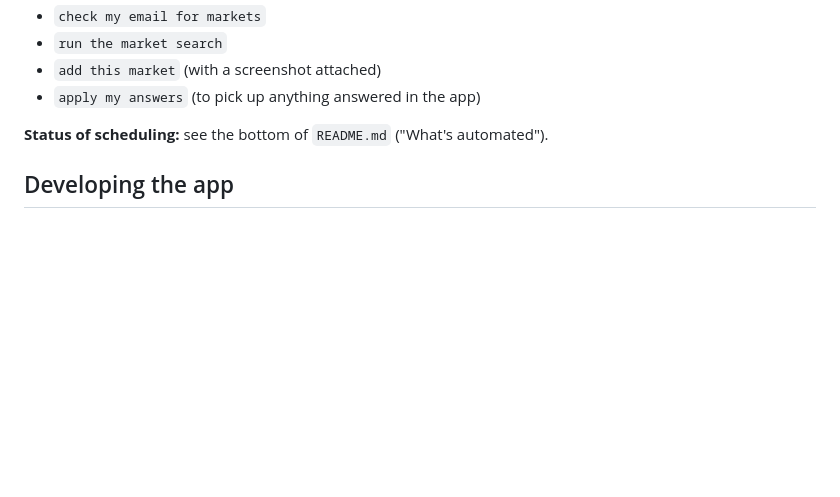
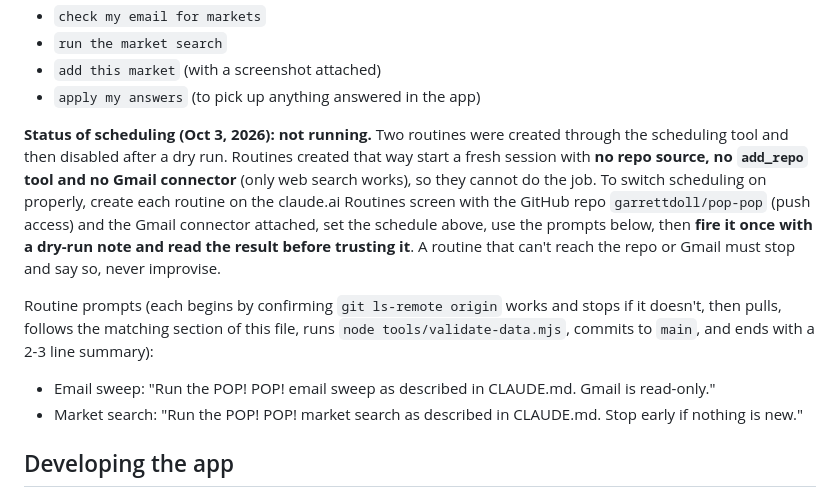
Before and after one commit to garrettdoll/pop-pop, a Markdown page: CLAUDE.md, the part around the change. GitHub-like rendering; blank space fills up the shorter version.

```diff
--- a/CLAUDE.md
+++ b/CLAUDE.md
@@ -119,7 +119,12 @@ Notes: cron cannot express "every exactly 3 days", so the search runs on days 1,
 - `add this market` (with a screenshot attached)
 - `apply my answers` (to pick up anything answered in the app)
 
-**Status of scheduling:** see the bottom of `README.md` ("What's automated").
+**Status of scheduling (Oct 3, 2026): not running.** Two routines were created through the scheduling tool and then disabled after a dry run. Routines created that way start a fresh session with **no repo source, no `add_repo` tool and no Gmail connector** (only web search works), so they cannot do the job. To switch scheduling on properly, create each routine on the claude.ai Routines screen with the GitHub repo `garrettdoll/pop-pop` (push access) and the Gmail connector attached, set the schedule above, use the prompts below, then **fire it once with a dry-run note and read the result before trusting it**. A routine that can't reach the repo or Gmail must stop and say so, never improvise.
+
+Routine prompts (each begins by confirming `git ls-remote origin` works and stops if it doesn't, then pulls, follows the matching section of this file, runs `node tools/validate-data.mjs`, commits to `main`, and ends with a 2-3 line summary):
+
+- Email sweep: "Run the POP! POP! email sweep as described in CLAUDE.md. Gmail is read-only."
+- Market search: "Run the POP! POP! market search as described in CLAUDE.md. Stop early if nothing is new."
 
 ## Developing the app
 
```
Also changed, not shown: README.md (+6 -5 lines).
